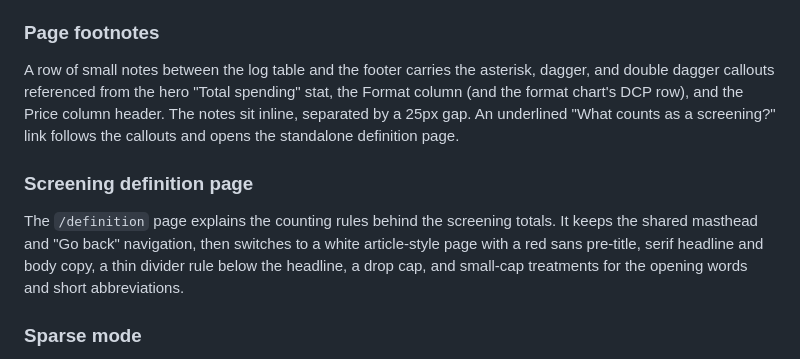
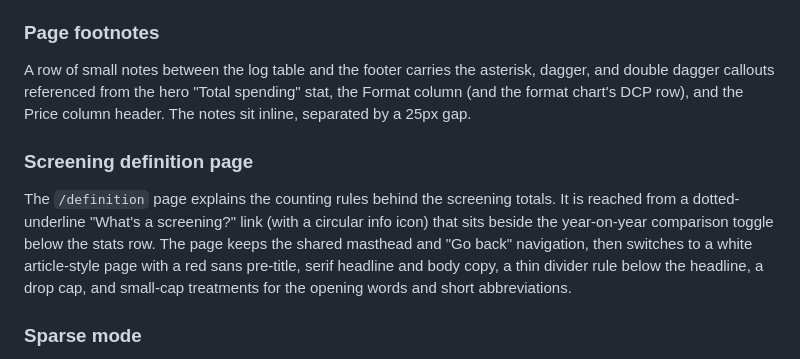
Before and after one commit to jimjianghk/film_dashboard, a Markdown page: README.md, the part around the change. Rendered like a GitHub page.

Commit message:
Fix outdated footnotes description in README

```diff
--- a/README.md
+++ b/README.md
@@ -75,11 +75,11 @@ Sortable, filterable table of every screening. Nine columns: date, title, year,
 
 ### Page footnotes
 
-A row of small notes between the log table and the footer carries the asterisk, dagger, and double dagger callouts referenced from the hero "Total spending" stat, the Format column (and the format chart's DCP row), and the Price column header. The notes sit inline, separated by a 25px gap. An underlined "What counts as a screening?" link follows the callouts and opens the standalone definition page.
+A row of small notes between the log table and the footer carries the asterisk, dagger, and double dagger callouts referenced from the hero "Total spending" stat, the Format column (and the format chart's DCP row), and the Price column header. The notes sit inline, separated by a 25px gap.
 
 ### Screening definition page
 
-The `/definition` page explains the counting rules behind the screening totals. It keeps the shared masthead and "Go back" navigation, then switches to a white article-style page with a red sans pre-title, serif headline and body copy, a thin divider rule below the headline, a drop cap, and small-cap treatments for the opening words and short abbreviations.
+The `/definition` page explains the counting rules behind the screening totals. It is reached from a dotted-underline "What's a screening?" link (with a circular info icon) that sits beside the year-on-year comparison toggle below the stats row. The page keeps the shared masthead and "Go back" navigation, then switches to a white article-style page with a red sans pre-title, serif headline and body copy, a thin divider rule below the headline, a drop cap, and small-cap treatments for the opening words and short abbreviations.
 
 ### Sparse mode
 
```
